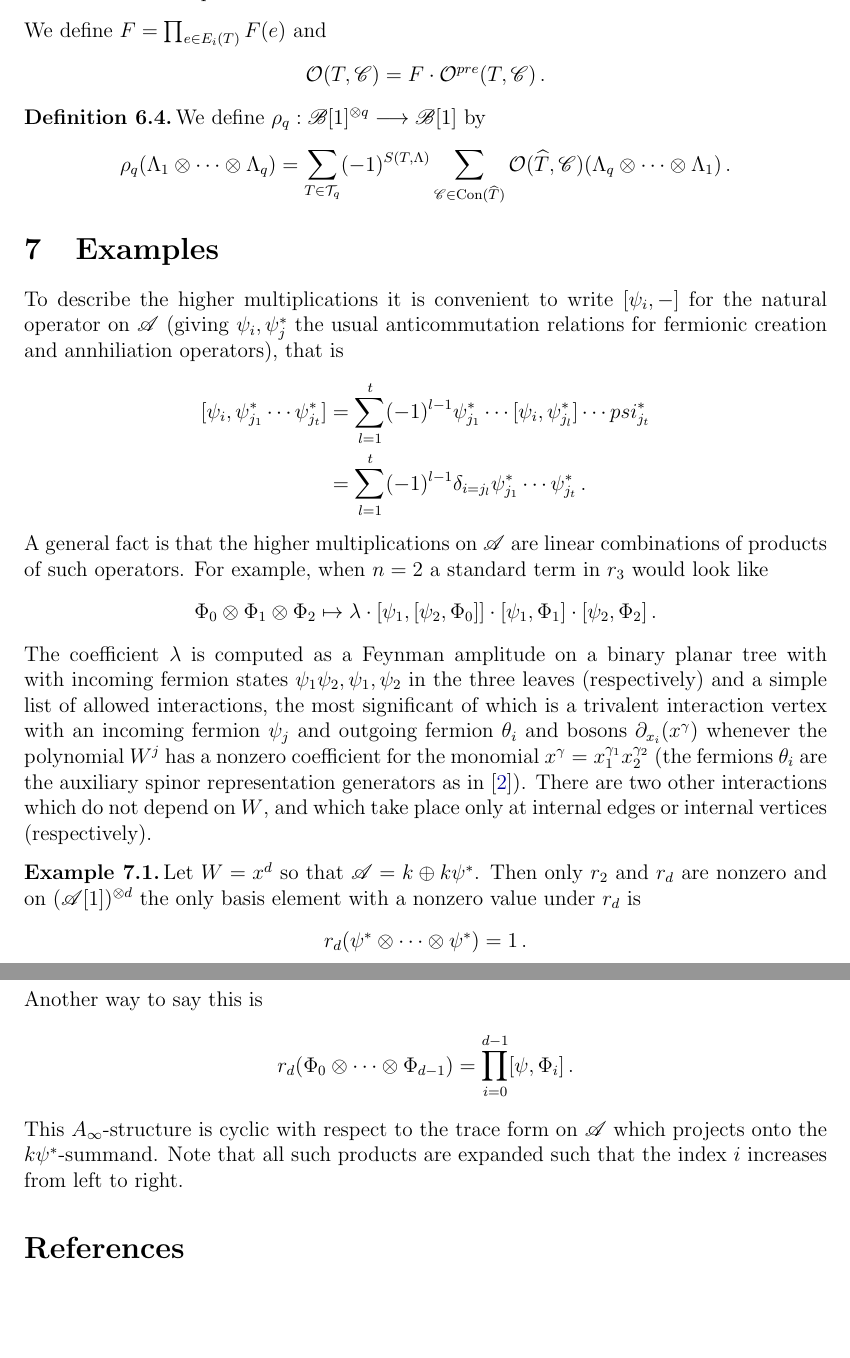
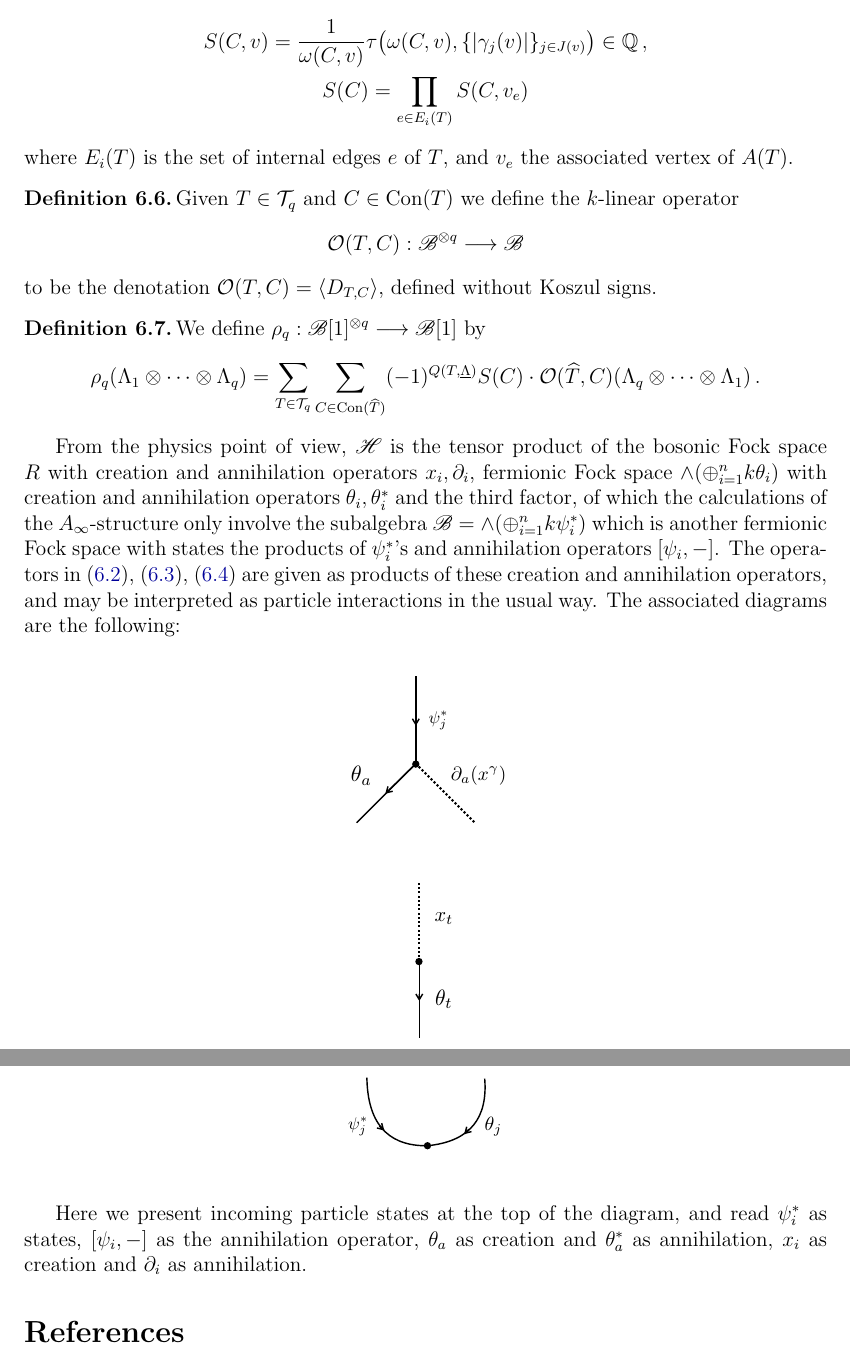
Before and after one commit to dmurfet/ainfmf, a LaTeX paper (ainfmf.tex): two parts of pages 10 and 11 of 11 before the commit and two parts of pages 9 and 10 of 10 after it, joined at a grey line, cut at the place of the change, the shorter picture padded with empty space. The pictures show the PDF file ainfmf.pdf that the author committed with the source.

Commit message:
Added diagrams

```diff
--- a/ainfmf.tex
+++ b/ainfmf.tex
@@ -280,5 +273,0 @@ defined to be zero except for $r_1 = \partial$ and
-r_2( \alpha \otimes \beta ) = (-1)^{\widetilde{\alpha} \widetilde{\beta} + \widetilde{\beta} + 1} \beta \alpha
-\ee
-where $\beta \alpha$ is the usual product in $S \otimes_ k \md{A}_W$ and $\widetilde{\alpha} = |\alpha| - 1$. Applying the algorithm described in Section \ref{??} to the data of the $A_\infty$-algebra $\big( S \otimes \md{A}_W, \{ r_1, r_2 \} \big)$ and the strong homotopy retract of Proposition \ref{prop:he_start} produces a minimal $A_\infty$-algebra
-\[
-\big( \md{E}, \{ \rho_q \}_{q \ge 2} \big)\,.
@@ -381 +329,3 @@ where $\psi_i$ denotes the operator $\psi_i \wedge (-)$ on $\bigwedge\big( \oplu
 \begin{itemize}
+\item An integer $m(v) \ge 0$.
+\item A subset $J(v) \subseteq \{ 1,\ldots, n \}$ with $|J(v)| = m(v)$.
@@ -387 +335,2 @@ where $\psi_i$ denotes the operator $\psi_i \wedge (-)$ on $\bigwedge\big( \oplu
 \]
+for each $j \in J(v)$.
@@ -399,2 +340,15 @@ F(x) = \frac{1}{w(x)} C( w(x), \{ |\gamma_j(x)| \}_{j \in J(x)} )\,.
 \end{definition}
 
+\begin{definition} We define
+\[
+\mathscr{B} = \bigwedge\big( k \psi_1^* \oplus \cdots \oplus k \psi_n^* \big)
+\]
+which we view as a subalgebra
+\[
+\mathscr{B} \subset \End_k\Big( \bigwedge\big( \oplus_{i=1}^n k \psi_i \, \big) \Big)
+\]
+by identifying $\psi_i^*$ with the operation of contraction $\psi_i^*\, \lrcorner\, (-)$ on the exterior algebra. In this way we may also identify $\mathscr{B}$ with a subalgebra of $\mathscr{H}$, and we write $\iota: \mathscr{B} \lto \mathscr{H}$ for the inclusion. Note that the operator $[\psi_j, -]$ on $\mathscr{H}$ defined above acts on the subalgebra $\mathscr{B}$ as contraction with $\psi_j = (\psi_j^*)^*$, that is,
+\be\label{eq:comm_is_ann}
+\Big[ \psi_j, \psi_{i_1}^* \wedge \cdots \wedge \psi_{i_r}^* \Big] = \sum_{l=1}^r (-1)^{l-1} \delta_{j, i_l} \psi_{i_1}^* \wedge \cdots \wedge \widehat{ \psi_{i_l}^* } \wedge \cdots \wedge \psi_{i_r}^*\,.
+\ee
+\end{definition}
@@ -404,0 +359,9 @@ We define
+\begin{itemize}
+\item $\mathscr{B}$ as the input at each non-root leaf and the output at the root, and
+\item $\mathscr{H}$ as the label on each edge.
+\end{itemize}
+To each vertex $v$ of $A(T)$ we associate an operator $\phi_v$ as follows, writing $m, J, \{ (a_j, \gamma_j) \}_{j \in J}, t$ for the data associated to $v$:
+\begin{itemize}
+\item if $v$ is an input, then $\phi_v$ is the linear map $\mathscr{B} \lto \mathscr{H}$ given by
+\be\label{eq:int_input}
+\phi_v = (-1)^m \prod_{j \in J}\Big\{ \frac{1}{|\gamma_j|} W^j( \gamma_j) \partial_{a_j}( x^{\gamma_j} ) \theta_{a_j} \big[ \psi_j, - \big] \Big\} \circ \iota\,.
@@ -404,0 +375,6 @@ We define
+\be\label{eq:int_intvert}
+\phi_v = (-1)^m m_2 \circ \prod_{j \in J} \Big\{ \big[ \psi_j, - \big] \otimes \theta_j^* \Big\}
+\ee
+which is a map $\mathscr{H}^{\otimes 2} \lto \mathscr{H}$. Here $m_2$ denotes the usual product on the tensor product of algebras $\mathscr{H}$.
+\end{itemize}
+\end{definition}
@@ -405,3 +385,8 @@ We define
+&= a_1 \cdots a_m \sum_{\sigma \in \mathfrak{S}_m} \frac{1}{a + a_{\sigma(m)}} \cdots \frac{1}{a + a_{\sigma(1)} + \cdots + a_{\sigma(m)}}\,.
+\end{align*}
+\end{definition}
+
+\begin{definition} Given $T \in \cat{T}_q, C \in \operatorname{Con}(T)$ and vertex $v$ of $A(T)$ coming from an internal edge of $T$ we define
 \[
-\mathscr{B} = \bigwedge\big( k \psi_1^* \oplus \cdots \oplus k \psi_n^* \big)\,.
+\omega(C, v) = \sum_{v' < v} \sum_{j \in J(v')} | \gamma_j(v') | - \sum_{z < v} m(z)
 \]
@@ -410,3 +396,11 @@ We define
+\begin{gather*}
+S(C, v) = \frac{1}{\omega(C,v)} \tau\big( \omega(C,v), \{ |\gamma_j(v)| \}_{j \in J(v)} \big) \in \mathbb{Q}\,,\\
+S(C) = \prod_{e \in E_i(T)} S(C,v_e)
+\end{gather*}
+where $E_i(T)$ is the set of internal edges $e$ of $T$, and $v_e$ the associated vertex of $A(T)$.
+\end{definition}
+
+\begin{definition} Given $T \in \cat{T}_q$ and $C \in \operatorname{Con}(T)$ we define the $k$-linear operator
 \[
-\cat{O}^{pre}(T, \mathscr{C}): \mathscr{B}^{\otimes q} \lto \mathscr{B}
+\cat{O}(T, C): \mathscr{B}^{\otimes q} \lto \mathscr{B}
 \]
@@ -426,40 +407,15 @@ on $\mathscr{H}$.
-\be
-(-1)^m m_2 \circ \prod_{j \in J} \Big\{ \big[ \psi_j, - \big] \otimes \theta_j^* \Big\}
-\ee
-which is a map $\mathscr{H}^{\otimes 2} \lto \mathscr{H} \lto \mathscr{B}$.
-\end{itemize}
-We define $F = \prod_{e \in E_i(T)} F(e)$ and
-\[
-\cat{O}(T, \mathscr{C}) = F \cdot \cat{O}^{pre}(T, \mathscr{C})\,.
-\]
+to be the denotation $\cat{O}(T,C) = \langle D_{T,C} \rangle$, defined without Koszul signs.
 \end{definition}
 
 \begin{definition} We define $\rho_q: \mathscr{B}[1]^{\otimes q} \lto \mathscr{B}[1]$ by
 \[
-\rho_q( \Lambda_1 \otimes \cdots \otimes \Lambda_q ) = \sum_{T \in \cat{T}_q} (-1)^{S(T, \Lambda)} \sum_{\mathscr{C} \in \operatorname{Con}(\widehat{T})} \cat{O}(\widehat{T}, \mathscr{C})( \Lambda_q \otimes \cdots \otimes \Lambda_1 )\,.
+\rho_q( \Lambda_1 \otimes \cdots \otimes \Lambda_q ) = \sum_{T \in \cat{T}_q} \sum_{C \in \operatorname{Con}(\widehat{T})} (-1)^{Q(T, \underline{\Lambda})} S(C) \cdot \cat{O}(\widehat{T}, C)( \Lambda_q \otimes \cdots \otimes \Lambda_1 )\,.
 \]
 \end{definition}
 
-\section{Examples}
+From the physics point of view, $\mathscr{H}$ is the tensor product of the bosonic Fock space $R$ with creation and annihilation operators $x_i, \partial_i$, fermionic Fock space $\wedge( \oplus_{i=1}^n k \theta_i )$ with creation and annihilation operators $\theta_i, \theta_i^*$ and the third factor, of which the calculations of the $A_\infty$-structure only involve the subalgebra $\mathscr{B} = \wedge( \oplus_{i=1}^n k \psi_i^* )$ which is another fermionic Fock space with states the products of $\psi_i^*$'s and annihilation operators $[\psi_i, -]$. The operators in \eqref{eq:int_input}, \eqref{eq:int_intedge}, \eqref{eq:int_intvert} are given as products of these creation and annihilation operators, and may be interpreted as particle interactions in the usual way. The associated diagrams are the following:
 
-To describe the higher multiplications it is convenient to write $[ \psi_i, - ]$ for the natural operator on $\md{A}$ (giving $\psi_i, \psi_j^*$ the usual anticommutation relations for fermionic creation and annhiliation operators), that is
-\begin{align*}
-[ \psi_i, \psi_{j_1}^* \cdots \psi_{j_t}^* ] &= \sum_{l=1}^t (-1)^{l-1} \psi_{j_1}^* \cdots [\psi_i, \psi_{j_l}^* ] \cdots psi_{j_t}^*\\
-&= \sum_{l=1}^t (-1)^{l-1} \delta_{i=j_l} \psi_{j_1}^* \cdots \psi_{j_t}^*\,.
-\end{align*}
-A general fact is that the higher multiplications on $\md{A}$ are linear combinations of products of such operators. For example, when $n = 2$ a standard term in $r_3$ would look like
-\[
-\Phi_0 \otimes \Phi_1 \otimes \Phi_2 \mapsto \lambda \cdot [ \psi_1, [ \psi_2, \Phi_0 ] ] \cdot [ \psi_1, \Phi_1 ] \cdot [ \psi_2, \Phi_2 ]\,.
-\]
-The coefficient $\lambda$ is computed as a Feynman amplitude on a binary planar tree with with incoming fermion states $\psi_1 \psi_2, \psi_1, \psi_2$ in the three leaves (respectively) and a simple list of allowed interactions, the most significant of which is a trivalent interaction vertex with an incoming fermion $\psi_j$ and outgoing fermion $\theta_i$ and bosons $\partial_{x_i}( x^\gamma )$ whenever the polynomial $W^j$ has a nonzero coefficient for the monomial $x^\gamma = x_1^{\gamma_1} x_2^{\gamma_2}$ (the fermions $\theta_i$ are the auxiliary spinor representation generators as in \cite{murfet}). There are two other interactions which do not depend on $W$, and which take place only at internal edges or internal vertices (respectively).
+\begin{center}
+\includegraphics[scale=0.4]{dia2}
+\end{center}
 
-\begin{example} Let $W = x^d$ so that $\md{A} = k \oplus k \psi^*$. Then only $r_2$ and $r_d$ are nonzero and on $(\md{A}[1])^{\otimes d}$ the only basis element with a nonzero value under $r_d$ is
-\[
-r_d( \psi^* \otimes \cdots \otimes \psi^* ) = 1\,.
-\]
-Another way to say this is
-\[
-r_d( \Phi_0 \otimes \cdots \otimes \Phi_{d-1} ) = \prod_{i=0}^{d-1} [ \psi, \Phi_i ]\,.
-\]
-This $A_\infty$-structure is cyclic with respect to the trace form on $\md{A}$ which projects onto the $k \psi^*$-summand. Note that all such products are expanded such that the index $i$ increases from left to right.
-\end{example}
@@ -466,3 +426,8 @@ This $A_\infty$-structure is cyclic with respect to the trace form on $\md{A}$ w
+\begin{center}
+\includegraphics[scale=0.4]{dia4}
+\end{center}
+
+Here we present incoming particle states at the top of the diagram, and read $\psi_i^*$ as states, $[\psi_i,-]$ as the annihilation operator, $\theta_a$ as creation and $\theta_a^*$ as annihilation, $x_i$ as creation and $\partial_i$ as annihilation.
 
 \bibliographystyle{amsalpha}
 \providecommand{\bysame}{\leavevmode\hbox to3em{\hrulefill}\thinspace}
```
Also changed, not shown: ainfmf.pdf, dia2.pdf (added), dia3.pdf (added), dia4.pdf (added), diagrams/Diagrams.pdf (added), diagrams/dia2.pdf (added), diagrams/dia3.pdf (added), diagrams/dia4.pdf (added), ainfmf.tex (108 more changed lines), 5 other files.
